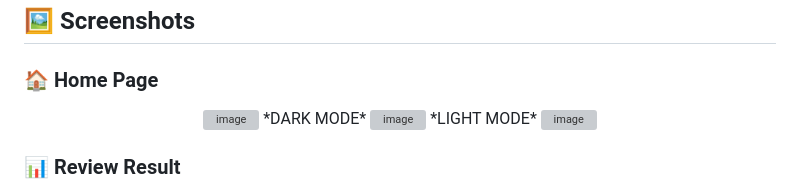
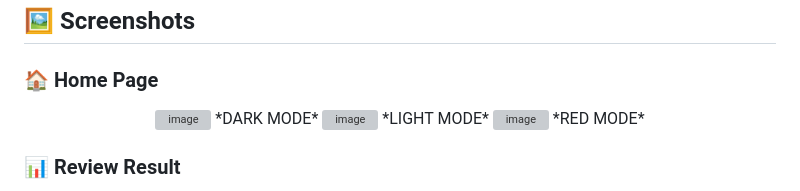
Before and after one commit to Prabhav77777/AI-Code-Review, a Markdown page: README.md, the part around the change. GitHub-like rendering; grey boxes are pictures that could not be loaded.

Commit message:
red mode in readme

```diff
--- a/README.md
+++ b/README.md
@@ -298,6 +298,7 @@ AI-Code-Review/
 <img width="1920" height="1080" alt="image" src="https://github.com/user-attachments/assets/7beaf420-b419-4324-a76a-055c367526dc" />
 *LIGHT MODE*
 <img width="1920" height="1080" alt="image" src="https://github.com/user-attachments/assets/0095ad10-3d12-4017-a5af-3a84d4c3d0ad" />
+*RED MODE*
 
 </div>
 
```
